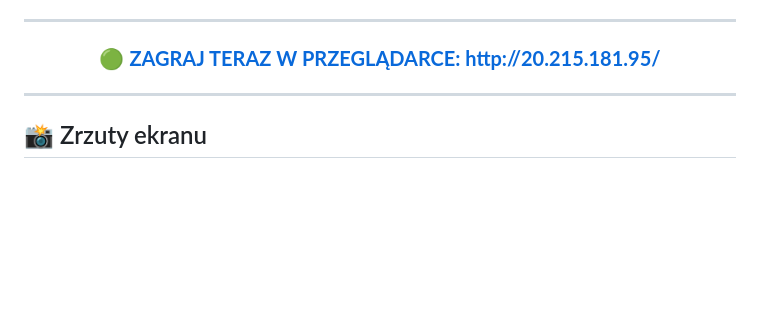
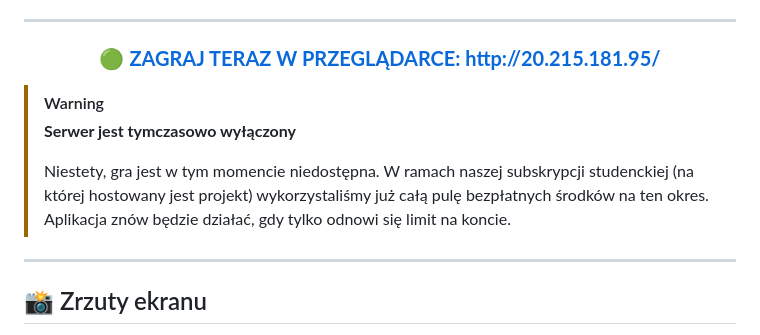
Before and after one commit to rmietek/cloud-game, a Markdown page: README.md, the part around the change. GitHub-like rendering; blank space fills up the shorter version.

Commit message:
aktualizacja README.md

```diff
--- a/README.md
+++ b/README.md
@@ -20,6 +20,12 @@
 ### 🟢 **[ZAGRAJ TERAZ W PRZEGLĄDARCE: http://20.215.181.95/](http://20.215.181.95/)**
 
 </div>
+
+> [!WARNING]
+> **Serwer jest tymczasowo wyłączony**
+>
+> Niestety, gra jest w tym momencie niedostępna. W ramach naszej subskrypcji studenckiej (na której hostowany jest projekt) wykorzystaliśmy już całą pulę bezpłatnych środków na ten okres.
+> Aplikacja znów będzie działać, gdy tylko odnowi się limit na koncie.
 
 ---
 
```
